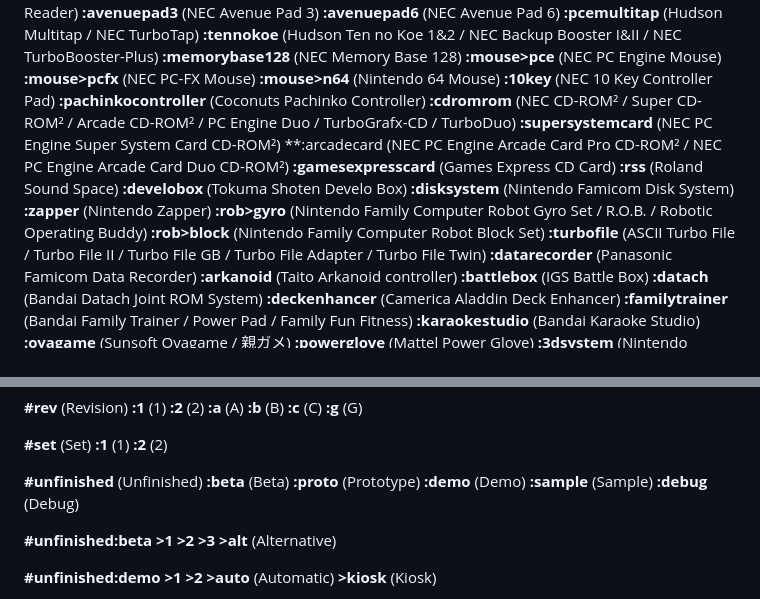
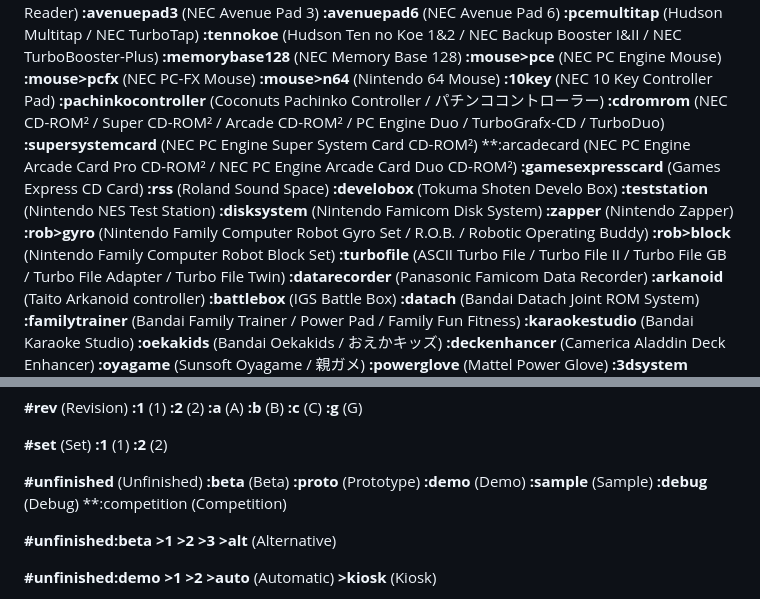
Before and after one commit to PigSaint/GameDataBase, a Markdown page: README.md, 2 parts joined by grey strips. Drawn GitHub-style.

```diff
--- a/README.md
+++ b/README.md
@@ -316,13 +316,14 @@ Several values and subvalues can be added for every main attribute. So, if we ha
 **:mouse>pcfx** (NEC PC-FX Mouse)
 **:mouse>n64** (Nintendo 64 Mouse)
 **:10key** (NEC 10 Key Controller Pad)
-**:pachinkocontroller** (Coconuts Pachinko Controller)
+**:pachinkocontroller** (Coconuts Pachinko Controller / パチンココントローラー)
 **:cdromrom** (NEC CD-ROM² / Super CD-ROM² / Arcade CD-ROM² / PC Engine Duo / TurboGrafx-CD / TurboDuo)
 **:supersystemcard** (NEC PC Engine Super System Card CD-ROM²)
 **:arcadecard (NEC PC Engine Arcade Card Pro CD-ROM² / NEC PC Engine Arcade Card Duo CD-ROM²)
 **:gamesexpresscard** (Games Express CD Card)
 **:rss** (Roland Sound Space)
 **:develobox** (Tokuma Shoten Develo Box)
+**:teststation** (Nintendo NES Test Station)
 **:disksystem** (Nintendo Famicom Disk System)
 **:zapper** (Nintendo Zapper)
 **:rob>gyro** (Nintendo Family Computer Robot Gyro Set / R.O.B. / Robotic Operating Buddy)
@@ -332,9 +333,10 @@ Several values and subvalues can be added for every main attribute. So, if we ha
 **:arkanoid** (Taito Arkanoid controller)
 **:battlebox** (IGS Battle Box)
 **:datach** (Bandai Datach Joint ROM System)
-**:deckenhancer** (Camerica Aladdin Deck Enhancer)
 **:familytrainer** (Bandai Family Trainer / Power Pad / Family Fun Fitness)
 **:karaokestudio** (Bandai Karaoke Studio)
+**:oekakids** (Bandai Oekakids / おえかキッズ)
+**:deckenhancer** (Camerica Aladdin Deck Enhancer)
 **:oyagame** (Sunsoft Oyagame / 親ガメ)
 **:powerglove** (Mattel Power Glove)
 **:3dsystem** (Nintendo Famicom 3D System)
@@ -423,6 +425,7 @@ Several values and subvalues can be added for every main attribute. So, if we ha
 **:demo** (Demo)
 **:sample** (Sample)
 **:debug** (Debug)
+**:competition (Competition)
 
 **#unfinished:beta**
 **\>1**
```
